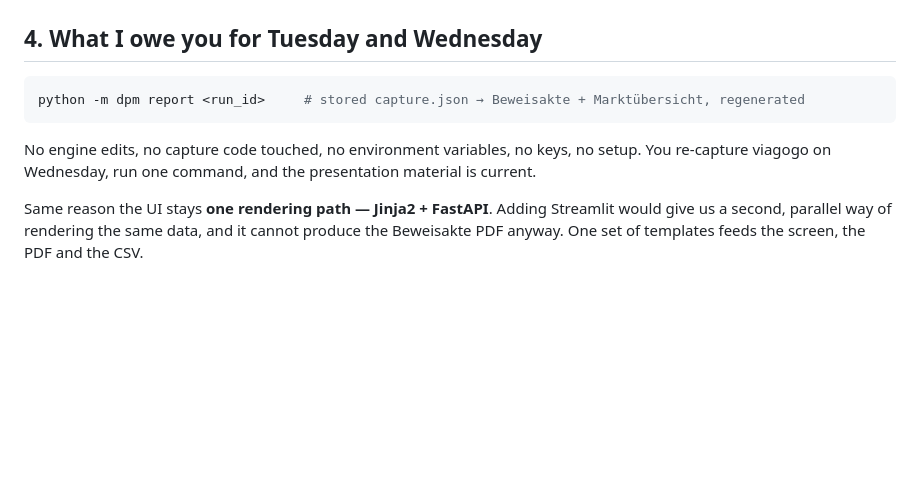
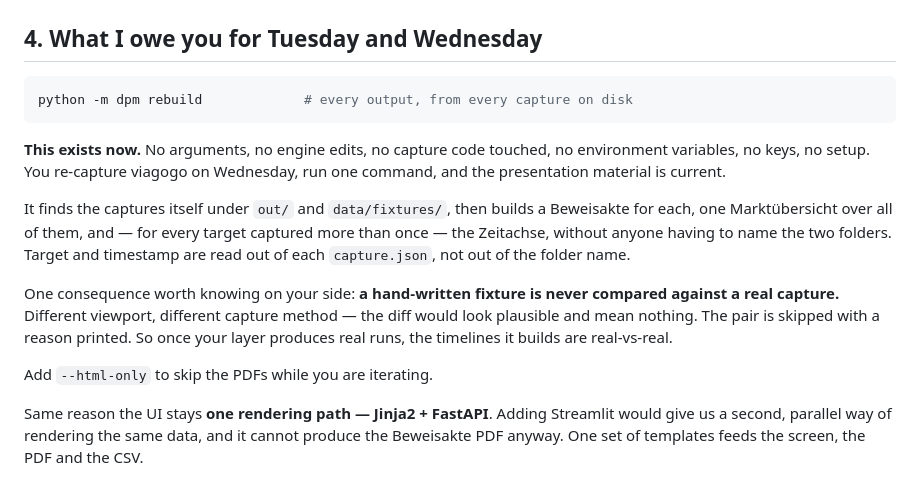
Before and after one commit to Rhinocerosdhkim/illegal-tech-dark-pattern-monitor, a Markdown page: docs/ARBEITSTEILUNG_Technik.md, the part around the change. GitHub-like rendering; blank space fills up the shorter version.

Commit message:
ARBEITSTEILUNG: Uebergabebefehl auf den tatsaechlichen Stand gebracht
Der Abschnitt versprach "python -m dpm report <run_id>". Der Befehl heisst
jetzt "rebuild", braucht keine Argumente und existiert. Fuer Karthik ist
ausserdem vermerkt, dass eine handgeschriebene Fixture nie gegen eine echte
Erfassung verglichen wird - sobald seine Schicht echte Laeufe liefert, sind
die Zeitachsen echt gegen echt.

Co-Authored-By: Claude Opus 5 <noreply@anthropic.com>

````diff
--- a/docs/ARBEITSTEILUNG_Technik.md
+++ b/docs/ARBEITSTEILUNG_Technik.md
@@ -114,10 +114,16 @@ Eleven of twelve need no rule file, so I am not blocked by the rulebook and you
 ## 4. What I owe you for Tuesday and Wednesday
 
 ```bash
-python -m dpm report <run_id>     # stored capture.json → Beweisakte + Marktübersicht, regenerated
+python -m dpm rebuild             # every output, from every capture on disk
 ```
 
-No engine edits, no capture code touched, no environment variables, no keys, no setup. You re-capture viagogo on Wednesday, run one command, and the presentation material is current.
+**This exists now.** No arguments, no engine edits, no capture code touched, no environment variables, no keys, no setup. You re-capture viagogo on Wednesday, run one command, and the presentation material is current.
+
+It finds the captures itself under `out/` and `data/fixtures/`, then builds a Beweisakte for each, one Marktübersicht over all of them, and — for every target captured more than once — the Zeitachse, without anyone having to name the two folders. Target and timestamp are read out of each `capture.json`, not out of the folder name.
+
+One consequence worth knowing on your side: **a hand-written fixture is never compared against a real capture.** Different viewport, different capture method — the diff would look plausible and mean nothing. The pair is skipped with a reason printed. So once your layer produces real runs, the timelines it builds are real-vs-real.
+
+Add `--html-only` to skip the PDFs while you are iterating.
 
 Same reason the UI stays **one rendering path — Jinja2 + FastAPI**. Adding Streamlit would give us a second, parallel way of rendering the same data, and it cannot produce the Beweisakte PDF anyway. One set of templates feeds the screen, the PDF and the CSV.
 
````
